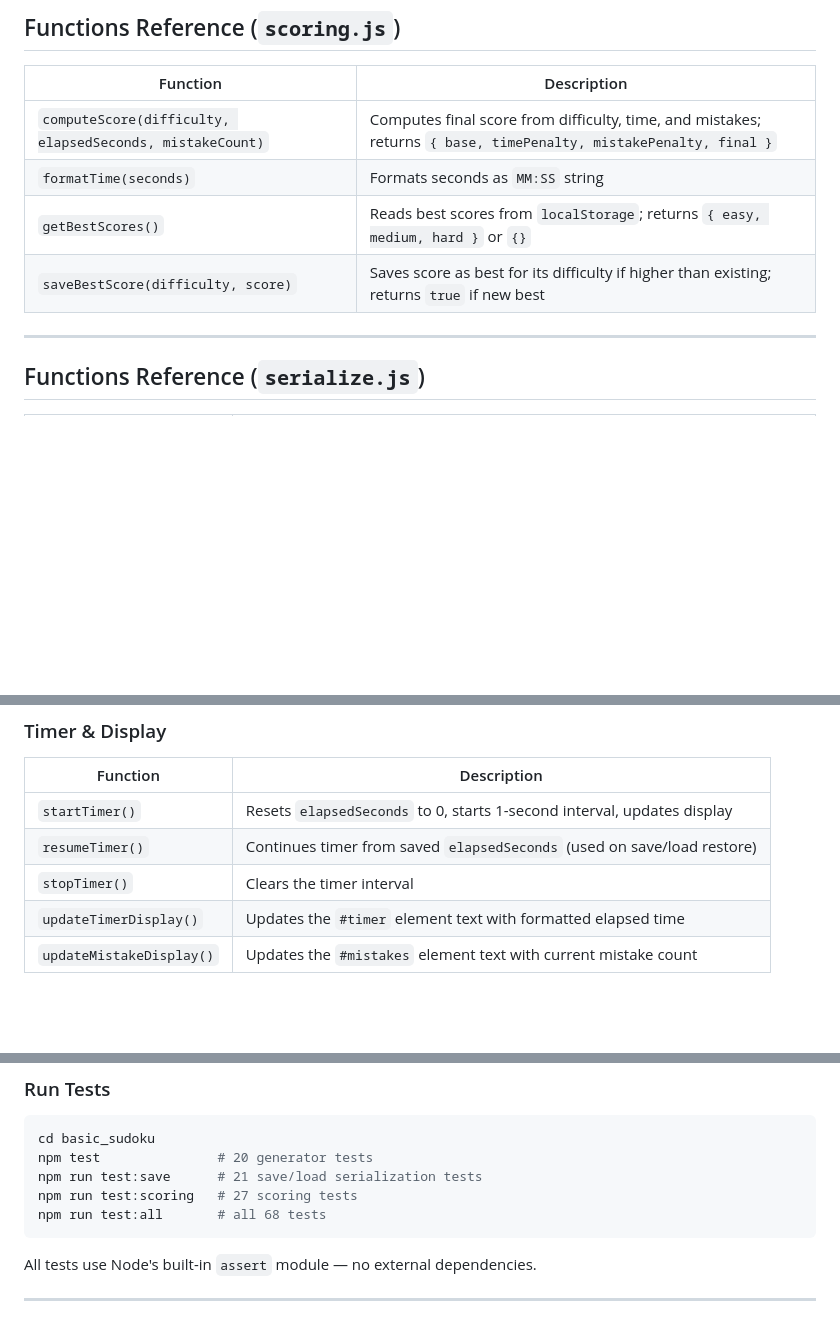
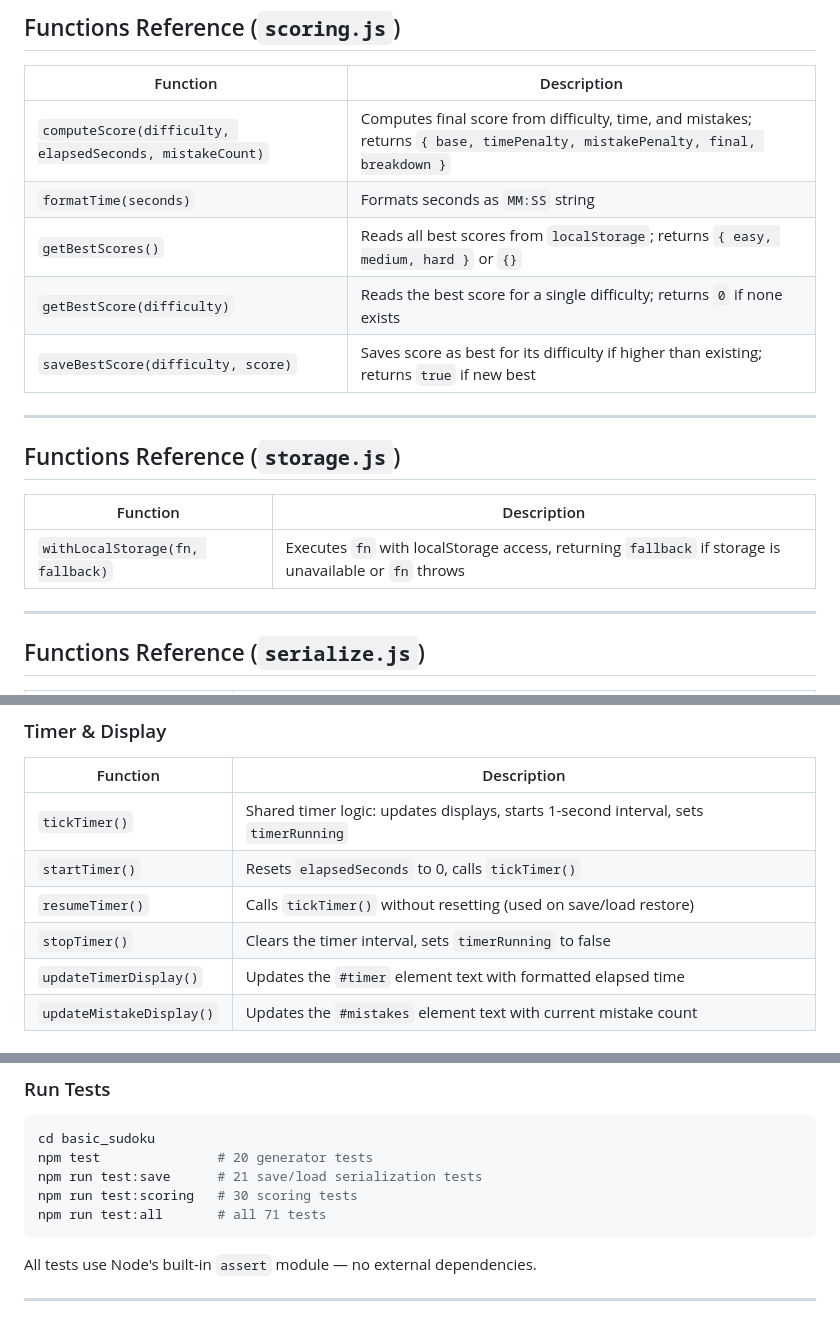
Before and after one commit to yongsin91/basic_sudoku, a Markdown page: README.md, 3 parts joined by grey strips. Drawn GitHub-style; blank space fills up the shorter version.

Commit message:
Update README to reflect code review fixes
- Add storage.js to file structure
- Add Functions Reference section for storage.js (withLocalStorage)
- Add getBestScore() to scoring.js functions reference
- Update computeScore return shape to include breakdown field
- Add timerRunning to game state variables
- Add tickTimer() to timer functions reference
- Update startTimer/resumeTimer/stopTimer descriptions
- Update loadGame() description (now calls checkWin internally)
- Update test counts: 30 scoring tests, 71 total

````diff
--- a/README.md
+++ b/README.md
@@ -125,10 +126,19 @@ basic_sudoku/
 
 | Function | Description |
 |---|---|
-| `computeScore(difficulty, elapsedSeconds, mistakeCount)` | Computes final score from difficulty, time, and mistakes; returns `{ base, timePenalty, mistakePenalty, final }` |
+| `computeScore(difficulty, elapsedSeconds, mistakeCount)` | Computes final score from difficulty, time, and mistakes; returns `{ base, timePenalty, mistakePenalty, final, breakdown }` |
 | `formatTime(seconds)` | Formats seconds as `MM:SS` string |
-| `getBestScores()` | Reads best scores from `localStorage`; returns `{ easy, medium, hard }` or `{}` |
+| `getBestScores()` | Reads all best scores from `localStorage`; returns `{ easy, medium, hard }` or `{}` |
+| `getBestScore(difficulty)` | Reads the best score for a single difficulty; returns `0` if none exists |
 | `saveBestScore(difficulty, score)` | Saves score as best for its difficulty if higher than existing; returns `true` if new best |
+
+---
+
+## Functions Reference (`storage.js`)
+
+| Function | Description |
+|---|---|
+| `withLocalStorage(fn, fallback)` | Executes `fn` with localStorage access, returning `fallback` if storage is unavailable or `fn` throws |
 
 ---
 
@@ -203,9 +214,10 @@ basic_sudoku/
 
 | Function | Description |
 |---|---|
-| `startTimer()` | Resets `elapsedSeconds` to 0, starts 1-second interval, updates display |
-| `resumeTimer()` | Continues timer from saved `elapsedSeconds` (used on save/load restore) |
-| `stopTimer()` | Clears the timer interval |
+| `tickTimer()` | Shared timer logic: updates displays, starts 1-second interval, sets `timerRunning` |
+| `startTimer()` | Resets `elapsedSeconds` to 0, calls `tickTimer()` |
+| `resumeTimer()` | Calls `tickTimer()` without resetting (used on save/load restore) |
+| `stopTimer()` | Clears the timer interval, sets `timerRunning` to false |
 | `updateTimerDisplay()` | Updates the `#timer` element text with formatted elapsed time |
 | `updateMistakeDisplay()` | Updates the `#mistakes` element text with current mistake count |
 
@@ -298,8 +310,8 @@ basic_sudoku/
 cd basic_sudoku
 npm test               # 20 generator tests
 npm run test:save      # 21 save/load serialization tests
-npm run test:scoring   # 27 scoring tests
-npm run test:all       # all 68 tests
+npm run test:scoring   # 30 scoring tests
+npm run test:all       # all 71 tests
 ```
 All tests use Node's built-in `assert` module — no external dependencies.
 
````
Also changed, not shown: other parts of README.md (+4 -2 lines).
